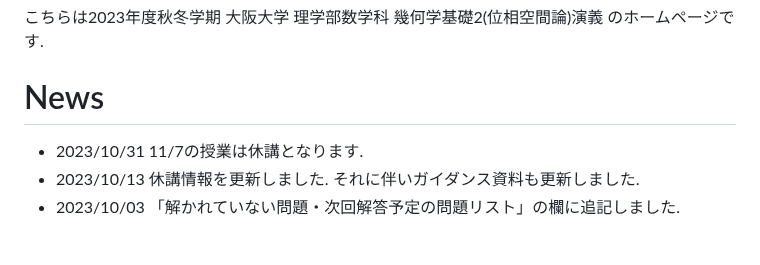
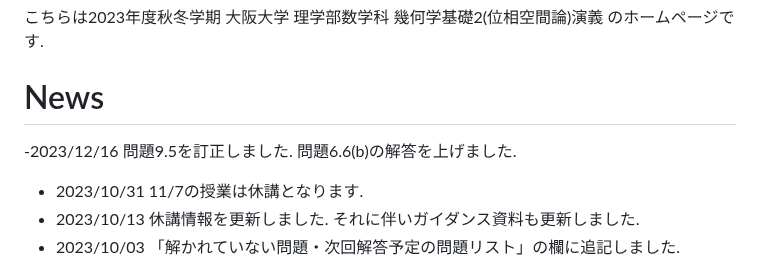
Before and after one commit to masataka123/2023_winter_generaltopology, a Markdown page: README.md, the part around the change. GitHub-like rendering; blank space fills up the shorter version.

```diff
--- a/README.md
+++ b/README.md
@@ -3,6 +3,7 @@
  こちらは2023年度秋冬学期 大阪大学 理学部数学科 幾何学基礎2(位相空間論)演義 のホームページです.
 
 # News
+-2023/12/16 問題9.5を訂正しました. 問題6.6(b)の解答を上げました.
 - 2023/10/31 11/7の授業は休講となります.
 - 2023/10/13 休講情報を更新しました. それに伴いガイダンス資料も更新しました.
 - 2023/10/03 「解かれていない問題・次回解答予定の問題リスト」の欄に追記しました.
```
